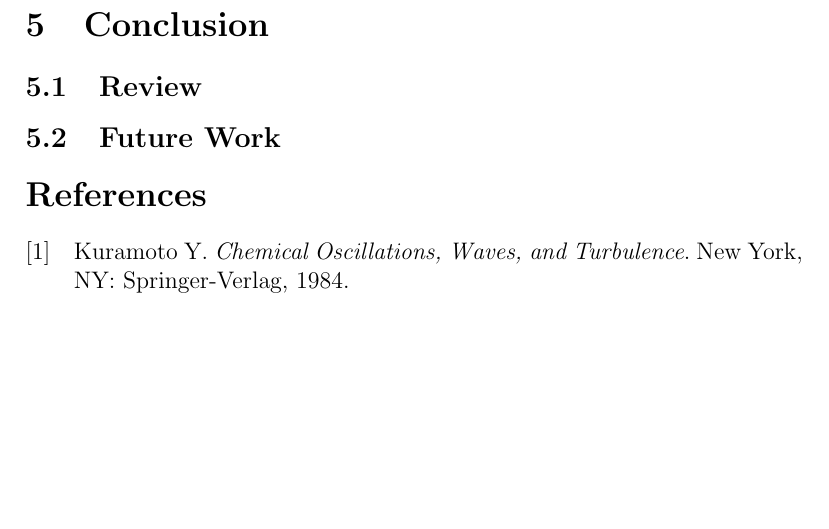
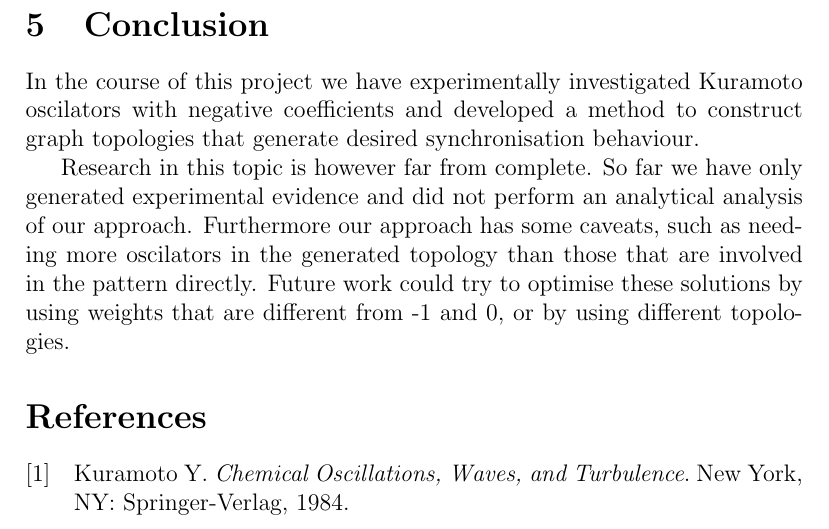
Before and after one commit to tkw1536/KumoOsci, a LaTeX document (ARPProject/ARPreport.tex, which reads ARPProject/parts/05_conclusion.tex): part of page 19 of 19, cut so that both start at the same text, the shorter picture padded with empty space. Compiled offline with pdfLaTeX.

Commit message:
Write a short conclusion

```diff
--- a/ARPProject/parts/05_conclusion.tex
+++ b/ARPProject/parts/05_conclusion.tex
@@ -1,5 +1,5 @@
 \label{sec:conclusion}
 
-\subsection{Review}
+In the course of this project we have experimentally investigated Kuramoto oscilators with negative coefficients and developed a method to construct graph topologies that generate desired synchronisation behaviour.
 
-\subsection{Future Work}
+Research in this topic is however far from complete. So far we have only generated experimental evidence and did not perform an analytical analysis of our approach. Furthermore our approach has some caveats, such as needing more oscilators in the generated topology than those that are involved in the pattern directly. Future work could try to optimise these solutions by using weights that are different from -1 and 0, or by using different topologies.
```
